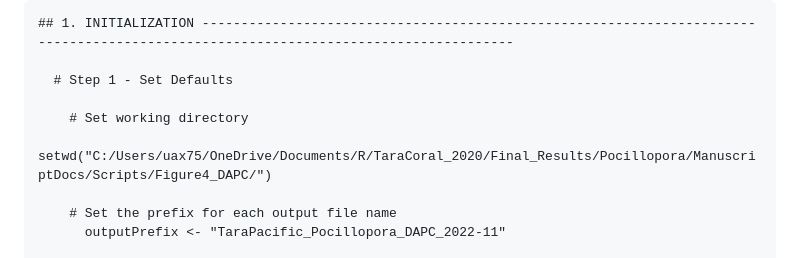
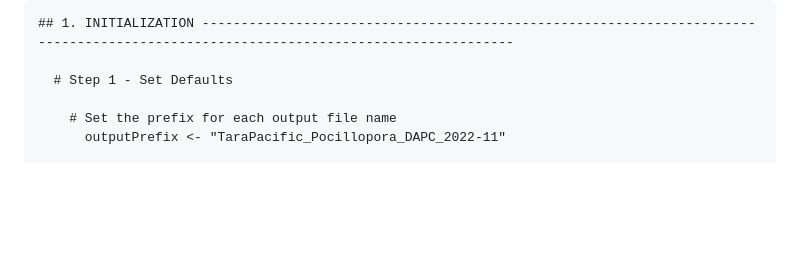
Before and after one commit to institut-de-genomique/TaraPacific_Pocillopora-transcriptomic, a Markdown page: Figure_4/README.md, the part around the change. Drawn GitHub-style; blank space fills up the shorter version.

```diff
--- a/Figure_4/README.md
+++ b/Figure_4/README.md
@@ -14,9 +14,6 @@ To produce Figure 4 of the article, the following files are required:
 ## 1. INITIALIZATION ------------------------------------------------------------------------------------------------------------------------------------
 
   # Step 1 - Set Defaults
-
-    # Set working directory
-      setwd("C:/Users/uax75/OneDrive/Documents/R/TaraCoral_2020/Final_Results/Pocillopora/ManuscriptDocs/Scripts/Figure4_DAPC/")
 
     # Set the prefix for each output file name
       outputPrefix <- "TaraPacific_Pocillopora_DAPC_2022-11"
```
